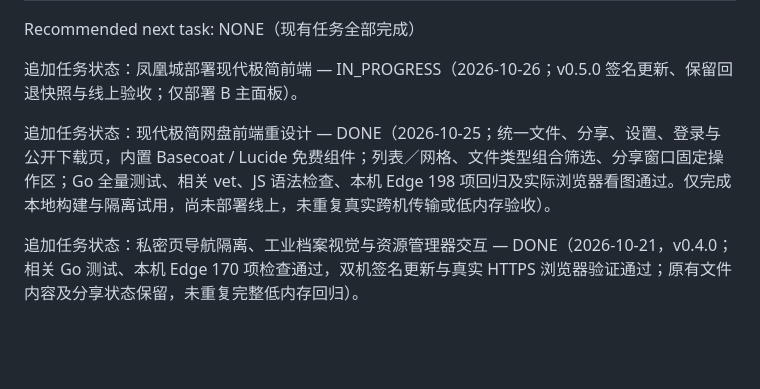
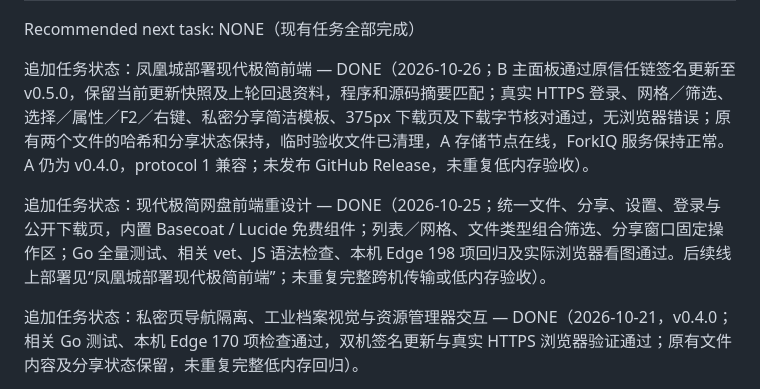
Before and after one commit to BFRKQSB7/FilePanel, a Markdown page: tasks/README.md, the part around the change. Drawn GitHub-style; blank space fills up the shorter version.

Commit message:
docs: record Phoenix v0.5.0 deployment verification

```diff
--- a/tasks/README.md
+++ b/tasks/README.md
@@ -15,9 +15,9 @@ Current milestone: NONE（M1–M4 已完成）
 
 Recommended next task: NONE（现有任务全部完成）
 
-追加任务状态：凤凰城部署现代极简前端 — IN_PROGRESS（2026-10-26；v0.5.0 签名更新、保留回退快照与线上验收；仅部署 B 主面板）。
+追加任务状态：凤凰城部署现代极简前端 — DONE（2026-10-26；B 主面板通过原信任链签名更新至 v0.5.0，保留当前更新快照及上轮回退资料，程序和源码摘要匹配；真实 HTTPS 登录、网格／筛选、选择／属性／F2／右键、私密分享简洁模板、375px 下载页及下载字节核对通过，无浏览器错误；原有两个文件的哈希和分享状态保持，临时验收文件已清理，A 存储节点在线，ForkIQ 服务保持正常。A 仍为 v0.4.0，protocol 1 兼容；未发布 GitHub Release，未重复低内存验收）。
 
-追加任务状态：现代极简网盘前端重设计 — DONE（2026-10-25；统一文件、分享、设置、登录与公开下载页，内置 Basecoat / Lucide 免费组件；列表／网格、文件类型组合筛选、分享窗口固定操作区；Go 全量测试、相关 vet、JS 语法检查、本机 Edge 198 项回归及实际浏览器看图通过。仅完成本地构建与隔离试用，尚未部署线上，未重复真实跨机传输或低内存验收）。
+追加任务状态：现代极简网盘前端重设计 — DONE（2026-10-25；统一文件、分享、设置、登录与公开下载页，内置 Basecoat / Lucide 免费组件；列表／网格、文件类型组合筛选、分享窗口固定操作区；Go 全量测试、相关 vet、JS 语法检查、本机 Edge 198 项回归及实际浏览器看图通过。后续线上部署见“凤凰城部署现代极简前端”；未重复完整跨机传输或低内存验收）。
 
 追加任务状态：私密页导航隔离、工业档案视觉与资源管理器交互 — DONE（2026-10-21，v0.4.0；相关 Go 测试、本机 Edge 170 项检查通过，双机签名更新与真实 HTTPS 浏览器验证通过；原有文件内容及分享状态保留，未重复完整低内存回归）。
 
```
